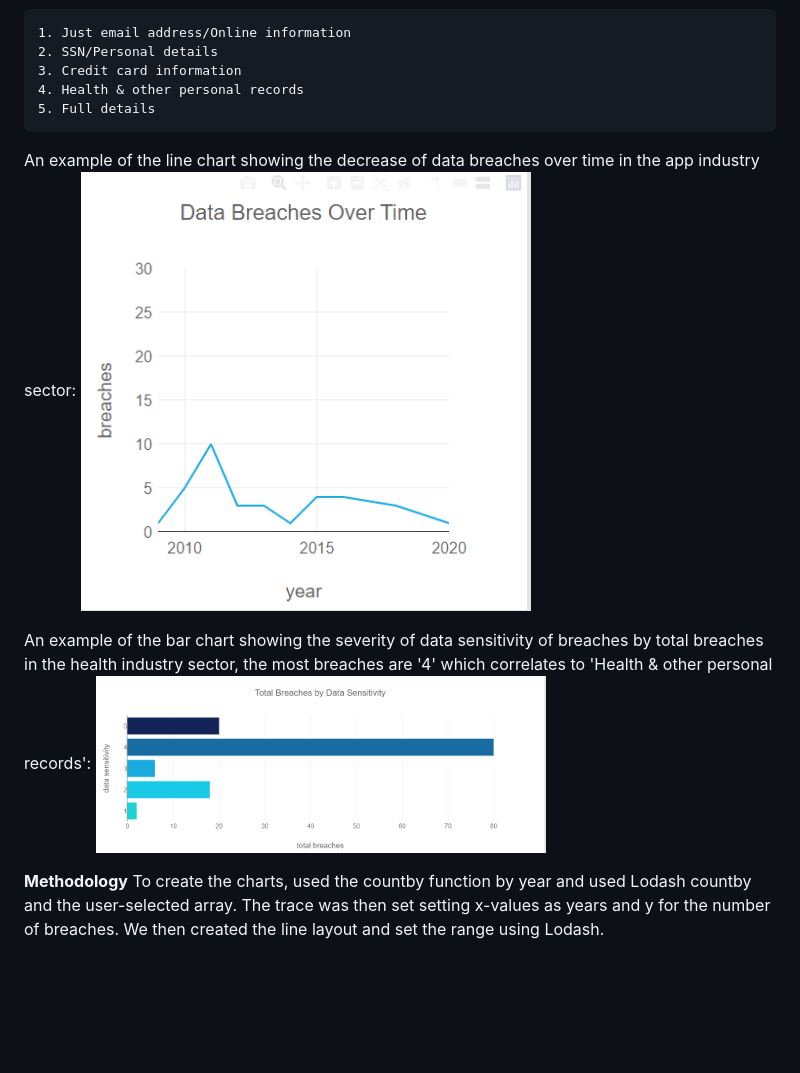
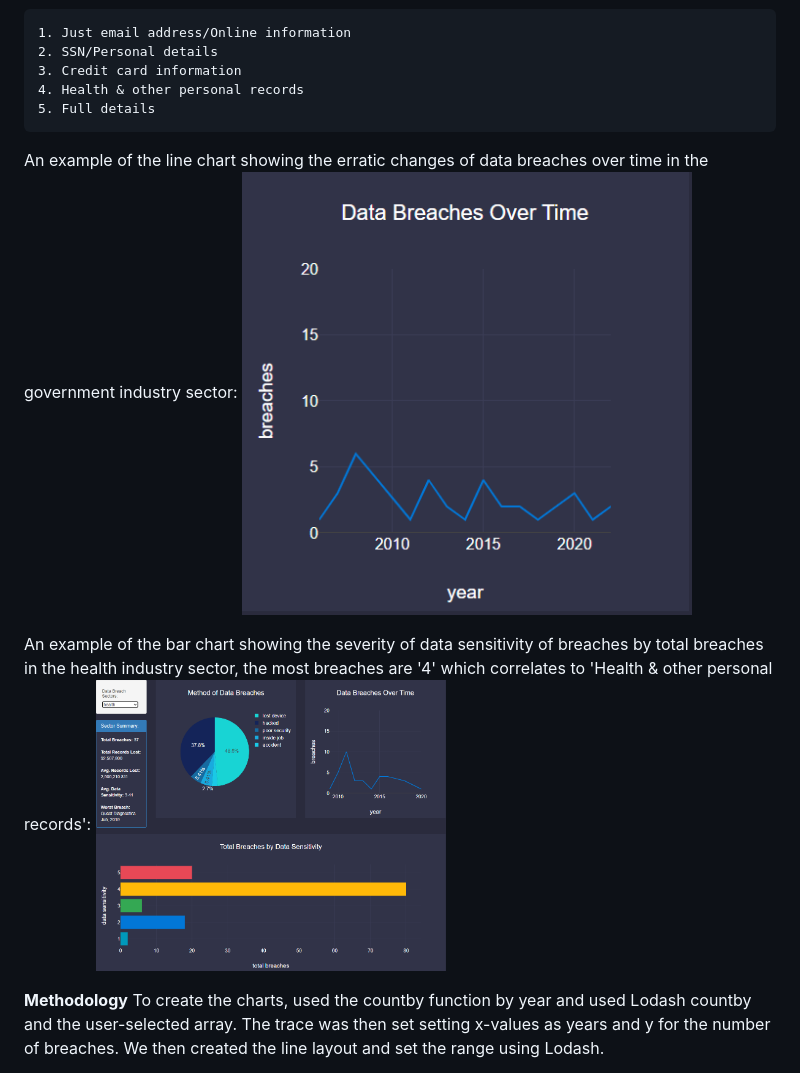
Before and after one commit to PianoPalf/group-project-3, a Markdown page: ReadME.md, the part around the change. Rendered like a GitHub page; blank space fills up the shorter version.

Commit message:
adding more images

```diff
--- a/ReadME.md
+++ b/ReadME.md
@@ -81,11 +81,11 @@ For this section of the dashboard, the user selects an industry sector from the
     4. Health & other personal records
     5. Full details
 
-An example of the line chart showing the decrease of data breaches over time in the app industry sector:
- <img width="450" alt="image" src="https://github.com/PianoPalf/group-project-3/blob/984a6d2923ed84cdb03c73010ee860bf3aaa664d/Images/line_chart_deacrease.png">
+An example of the line chart showing the erratic changes of data breaches over time in the government industry sector:
+ <img width="450" alt="image" src="https://github.com/PianoPalf/group-project-3/blob/1c017a0aa6faab3943eb950180abf3e43566b89c/Images/line_gov%20(2).png">
 
  An example of the bar chart showing the severity of data sensitivity of breaches by total breaches in the health industry sector, the most breaches are '4' which correlates to 'Health & other personal records':
- <img width="450" alt="image" src="https://github.com/PianoPalf/group-project-3/blob/b9fff181cd257a31d4e5bba5139bbaa0d743b7d9/Images/health_breaches.png">
+ <img width="350" alt="image" src="https://github.com/PianoPalf/group-project-3/blob/1c017a0aa6faab3943eb950180abf3e43566b89c/Images/bar_health.png">
 
 __Methodology__
 To create the charts, used the countby function by year and used Lodash countby and the user-selected array. The trace was then set setting x-values as years and y for the number of breaches. We then created the line layout and set the range using Lodash.
```
